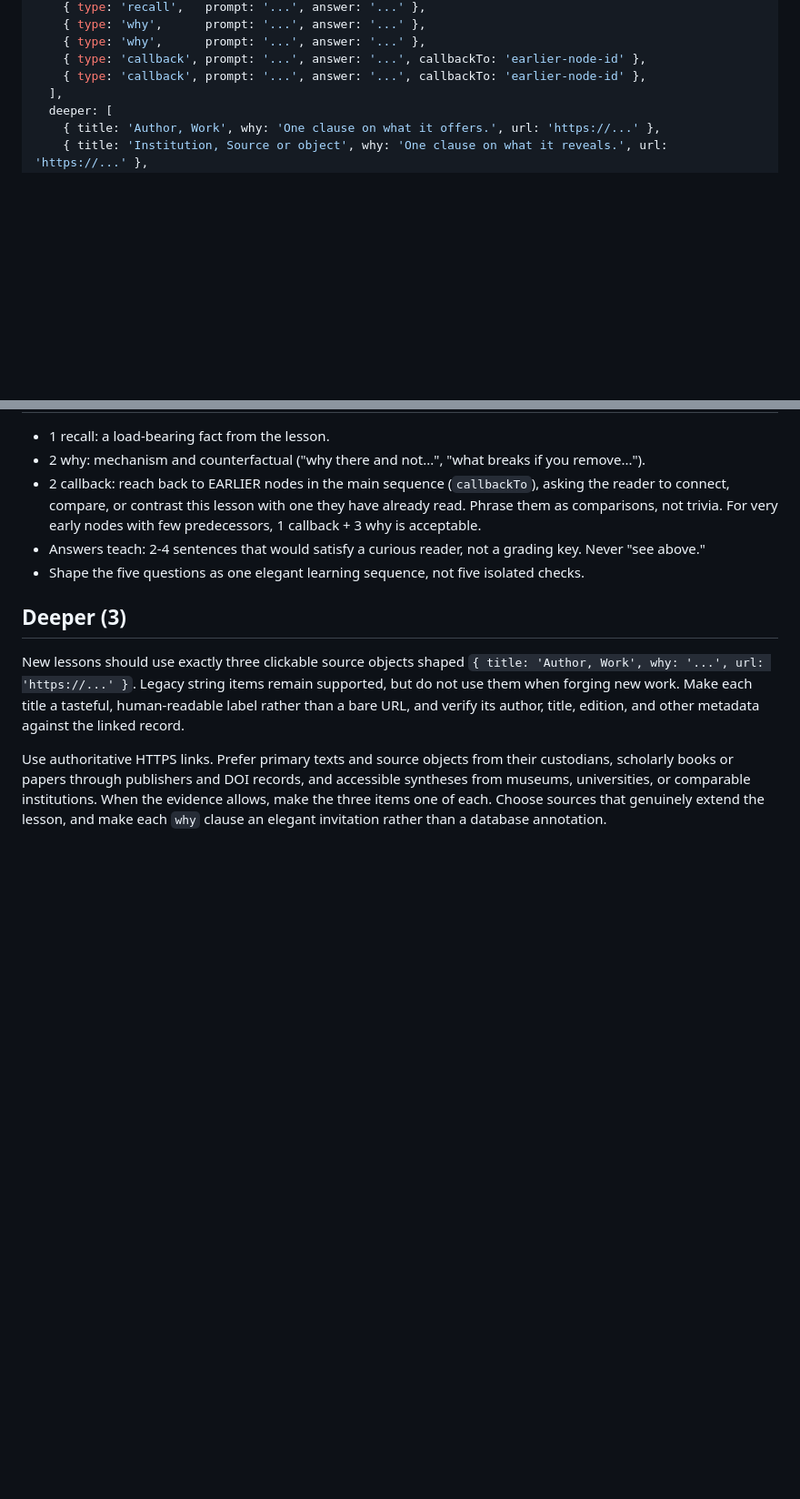
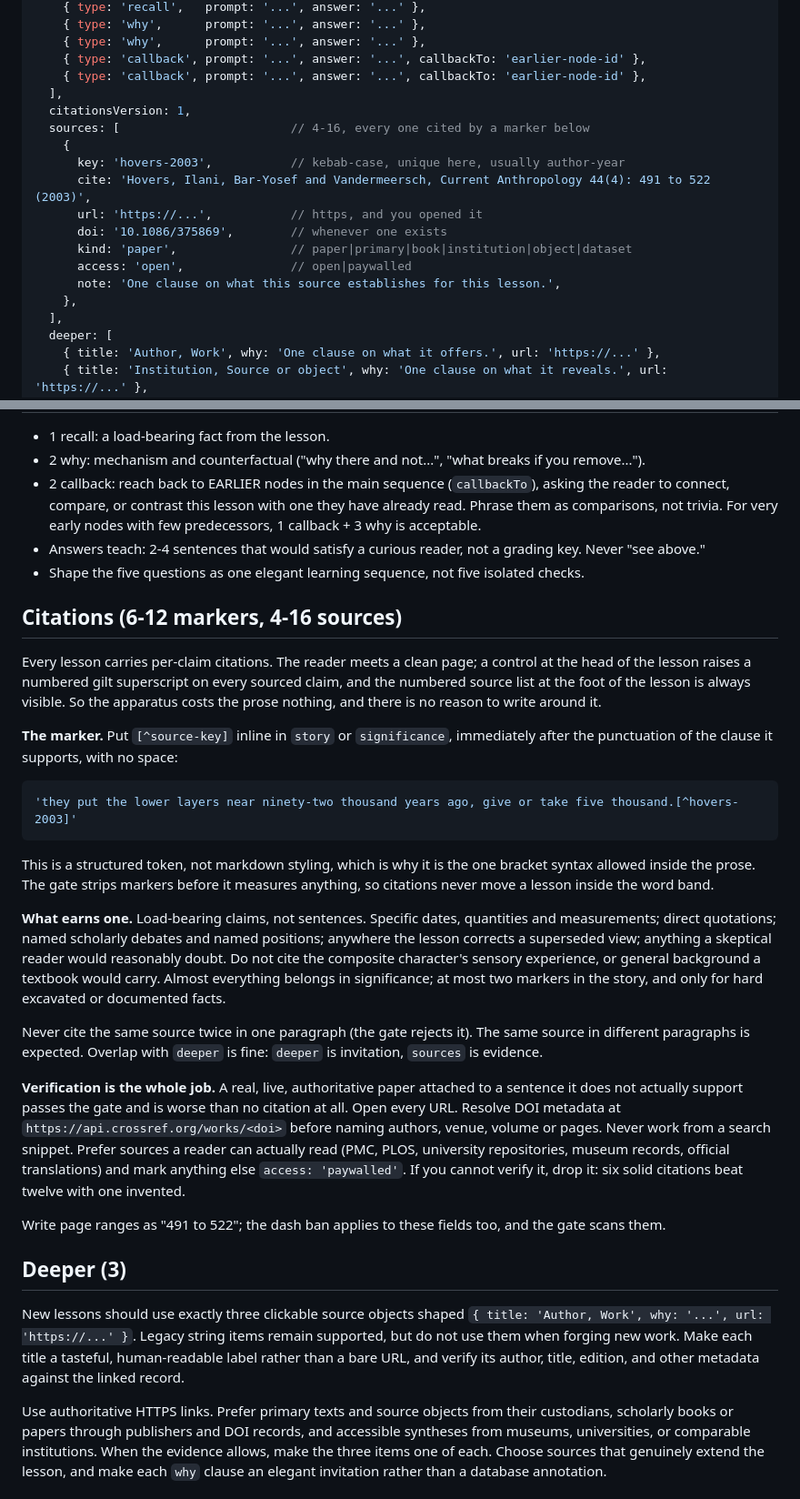
Before and after one commit to Jason-Latz/loom, a Markdown page: docs/forge-spec.md, 2 parts joined by grey strips. Shown at 91% size. Drawn GitHub-style; blank space fills up the shorter version.

````diff
--- a/docs/forge-spec.md
+++ b/docs/forge-spec.md
@@ -32,6 +32,18 @@ LOOM.lesson({
     { type: 'why',      prompt: '...', answer: '...' },
     { type: 'callback', prompt: '...', answer: '...', callbackTo: 'earlier-node-id' },
     { type: 'callback', prompt: '...', answer: '...', callbackTo: 'earlier-node-id' },
+  ],
+  citationsVersion: 1,
+  sources: [                        // 4-16, every one cited by a marker below
+    {
+      key: 'hovers-2003',           // kebab-case, unique here, usually author-year
+      cite: 'Hovers, Ilani, Bar-Yosef and Vandermeersch, Current Anthropology 44(4): 491 to 522 (2003)',
+      url: 'https://...',           // https, and you opened it
+      doi: '10.1086/375869',        // whenever one exists
+      kind: 'paper',                // paper|primary|book|institution|object|dataset
+      access: 'open',               // open|paywalled
+      note: 'One clause on what this source establishes for this lesson.',
+    },
   ],
   deeper: [
     { title: 'Author, Work', why: 'One clause on what it offers.', url: 'https://...' },
@@ -88,6 +100,49 @@ fine to include one thread the graph does not draw if the lesson earned it.
 - Shape the five questions as one elegant learning sequence, not five isolated
   checks.
 
+## Citations (6-12 markers, 4-16 sources)
+
+Every lesson carries per-claim citations. The reader meets a clean page; a
+control at the head of the lesson raises a numbered gilt superscript on every
+sourced claim, and the numbered source list at the foot of the lesson is always
+visible. So the apparatus costs the prose nothing, and there is no reason to
+write around it.
+
+**The marker.** Put `[^source-key]` inline in `story` or `significance`,
+immediately after the punctuation of the clause it supports, with no space:
+
+```js
+'they put the lower layers near ninety-two thousand years ago, give or take five thousand.[^hovers-2003]'
+```
+
+This is a structured token, not markdown styling, which is why it is the one
+bracket syntax allowed inside the prose. The gate strips markers before it
+measures anything, so citations never move a lesson inside the word band.
+
+**What earns one.** Load-bearing claims, not sentences. Specific dates,
+quantities and measurements; direct quotations; named scholarly debates and
+named positions; anywhere the lesson corrects a superseded view; anything a
+skeptical reader would reasonably doubt. Do not cite the composite character's
+sensory experience, or general background a textbook would carry. Almost
+everything belongs in significance; at most two markers in the story, and only
+for hard excavated or documented facts.
+
+Never cite the same source twice in one paragraph (the gate rejects it). The
+same source in different paragraphs is expected. Overlap with `deeper` is fine:
+`deeper` is invitation, `sources` is evidence.
+
+**Verification is the whole job.** A real, live, authoritative paper attached to
+a sentence it does not actually support passes the gate and is worse than no
+citation at all. Open every URL. Resolve DOI metadata at
+`https://api.crossref.org/works/<doi>` before naming authors, venue, volume or
+pages. Never work from a search snippet. Prefer sources a reader can actually
+read (PMC, PLOS, university repositories, museum records, official translations)
+and mark anything else `access: 'paywalled'`. If you cannot verify it, drop it:
+six solid citations beat twelve with one invented.
+
+Write page ranges as "491 to 522"; the dash ban applies to these fields too, and
+the gate scans them.
+
 ## Deeper (3)
 
 New lessons should use exactly three clickable source objects shaped
````
Also changed, not shown: other parts of docs/forge-spec.md (+3 -1 lines), CLAUDE.md (+21 -4 lines), 1 other file.
